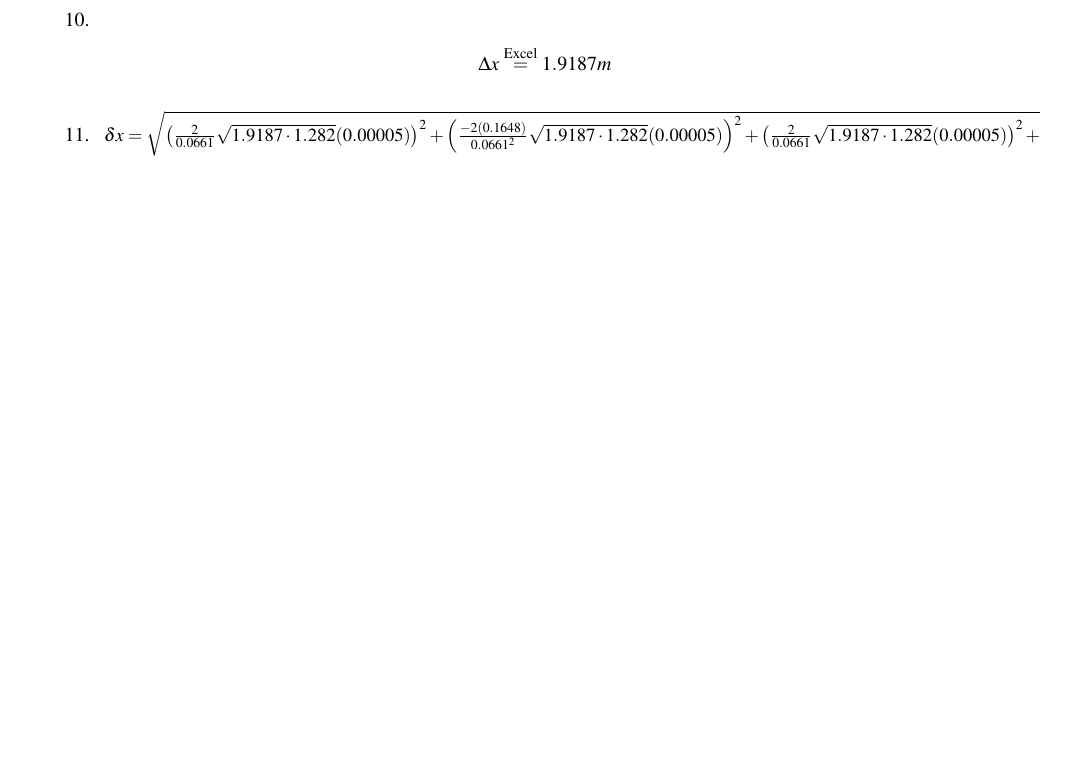
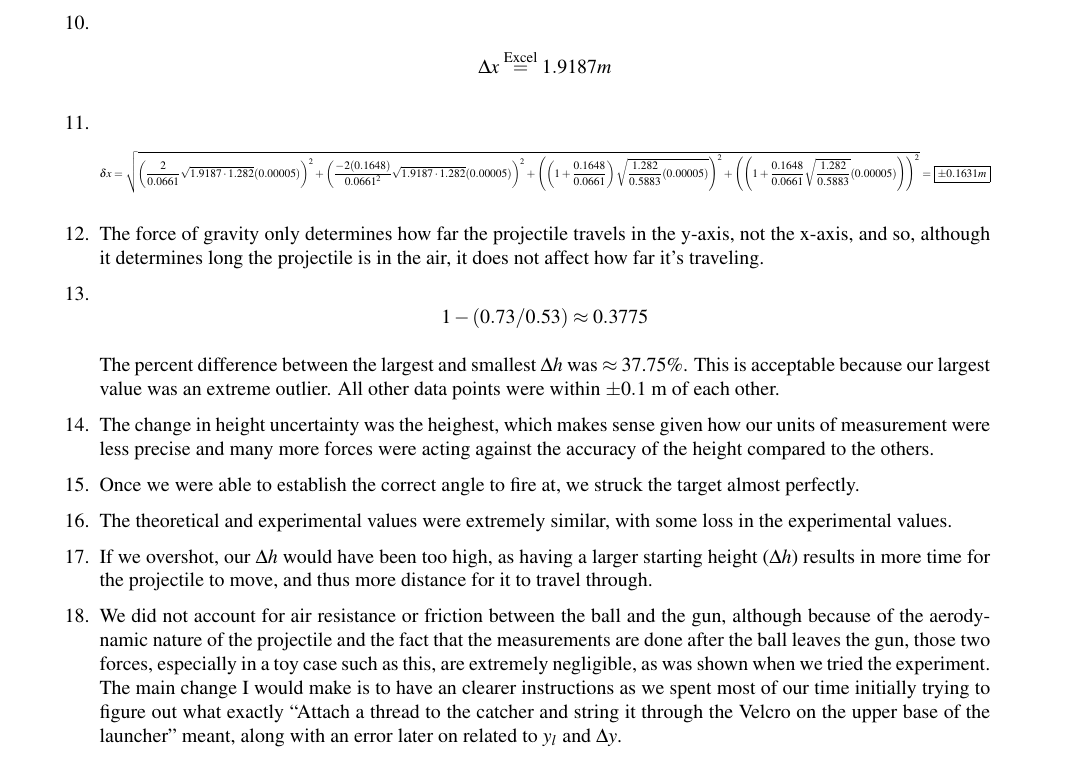
Before and after one commit to kalebvonburris/Kalebs-College-Work, a LaTeX problem sheet (Physics/PHYS F211X/Homework/lab07.tex): part of page 2 of 2, cut so that both start at the same text, the shorter picture padded with empty space. The pictures show the PDF file Physics/PHYS F211X/Homework/lab07.pdf that the author committed with the source.

Commit message:
Lab 07 complete

```diff
--- a/Physics/PHYS F211X/Homework/lab07.tex
+++ b/Physics/PHYS F211X/Homework/lab07.tex
@@ -110,13 +102,47 @@
 
         \item [11.]
 
-        \resizebox{\hsize}{!}{\begin{equation*}
-            \delta x    & = \sqrt{
+        \begin{gather*}
+            \delta x = \sqrt{
                 \left(\frac{2}{0.0661}\sqrt{1.9187 \cdot 1.282}(0.00005)\right)^{2} +
                 \left(\frac{-2(0.1648)}{0.0661^{2}}\sqrt{1.9187 \cdot 1.282}(0.00005)\right)^{2} +
-                \left(\frac{2}{0.0661}\sqrt{1.9187 \cdot 1.282}(0.00005)\right)^{2} +
+                \left(\left(1+\frac{0.1648}{0.0661}\right)\sqrt{\frac{1.282}{0.5883}(0.00005)}\right)^{2} +
+                \left(\left(1+\frac{0.1648}{0.0661}\sqrt{\frac{1.282}{0.5883}}(0.00005)\right)\right)^{2}
             }
-        \end{equation*}}
+            = \boxed{\pm 0.1631 m}
+        \end{gather*}
+
+        \item [12.]
+
+        The force of gravity only determines how far the projectile travels in the y-axis, not the x-axis, and so, although it determines long the projectile is in the air, it does not affect how far it's traveling.
+
+        \item [13.]
+
+        \begin{equation*}
+            1 - (0.73 / 0.53) \approx 0.3775
+        \end{equation*}
+
+        The percent difference between the largest and smallest $\Delta h$ was $\approx$ 37.75\%. This is acceptable because our largest value was an extreme outlier. All other data points were within $\pm 0.1$ m of each other.
+
+        \item [14.]
+
+        The change in height uncertainty was the heighest, which makes sense given how our units of measurement were less precise and many more forces were acting against the accuracy of the height compared to the others.
+
+        \item [15.]
+
+        Once we were able to establish the correct angle to fire at, we struck the target almost perfectly.
+
+        \item [16.]
+
+        The theoretical and experimental values were extremely similar, with some loss in the experimental values.
+
+        \item [17.]
+
+        If we overshot, our $\Delta h$ would have been too high, as having a larger starting height ($\Delta h$) results in more time for the projectile to move, and thus more distance for it to travel through.
+
+        \item [18.]
+
+        We did not account for air resistance or friction between the ball and the gun, although because of the aerodynamic nature of the projectile and the fact that the measurements are done after the ball leaves the gun, those two forces, especially in a toy case such as this, are extremely negligible, as was shown when we tried the experiment. The main change I would make is to have an clearer instructions as we spent most of our time initially trying to figure out what exactly ``Attach a thread to the catcher and string it through the Velcro on the upper base of the launcher'' meant, along with an error later on related to $y_{l}$ and $\Delta y$.
 
     \end{enumerate}
 
```
Also changed, not shown: Physics/PHYS F211X/Homework/preamble.tex (+1 -0 lines), Physics/PHYS F211X/Homework/hw01.pdf, Physics/PHYS F211X/Homework/lab07.pdf, Physics/PHYS F211X/Homework/lab07images/image-01.png (added), Physics/PHYS F211X/Homework/lab07.tex (16 more changed lines).
